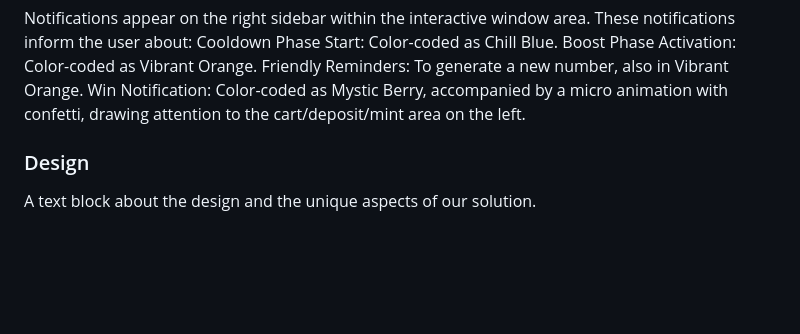
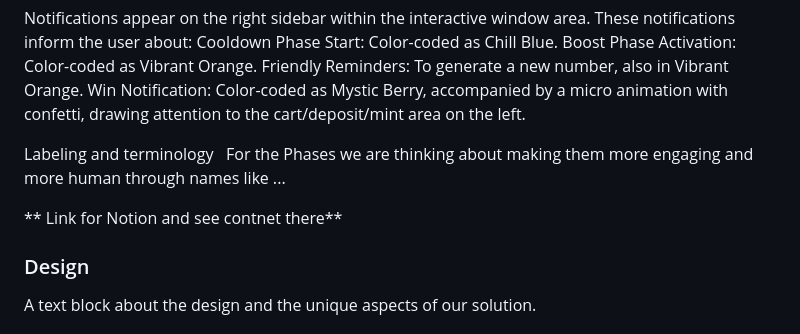
Before and after one commit to BlessedOrg/UX--UI, a Markdown page: README.md, the part around the change. Drawn GitHub-style; blank space fills up the shorter version.

```diff
--- a/README.md
+++ b/README.md
@@ -91,6 +91,12 @@ Boost Phase Activation: Color-coded as Vibrant Orange.
 Friendly Reminders: To generate a new number, also in Vibrant Orange.
 Win Notification: Color-coded as Mystic Berry, accompanied by a micro animation with confetti, drawing attention to the cart/deposit/mint area on the left.
 
+
+Labeling and terminology
+For the Phases we are thinking about making them more engaging and more human through names like ...
+
+** Link for Notion and see contnet there**
+
 ### Design
 
 A text block about the design and the unique aspects of our solution.
```
